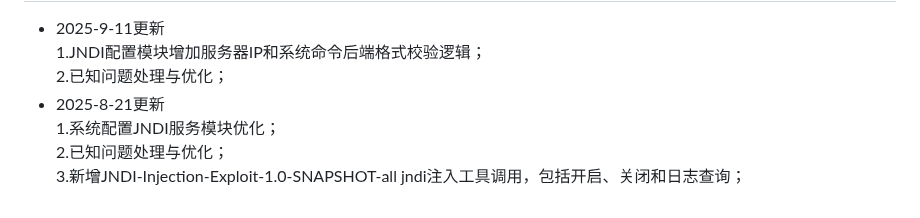
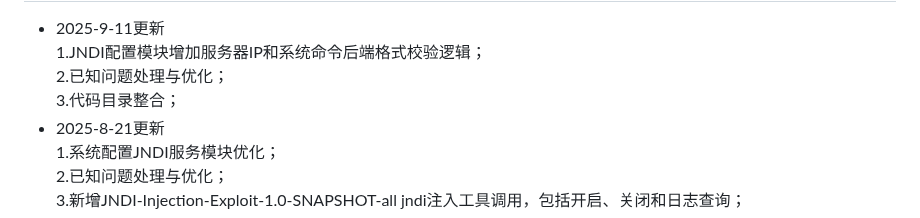
Before and after one commit to huan-cdm/info_scan, a Markdown page: readme.md, the part around the change. Drawn GitHub-style.

Commit message:
系统优化

```diff
--- a/readme.md
+++ b/readme.md
@@ -116,6 +116,7 @@ https://github.com/huan-cdm/Surf-the-Internet-scientifically<br>
 2025-9-11更新<br>
 1.JNDI配置模块增加服务器IP和系统命令后端格式校验逻辑；<br>
 2.已知问题处理与优化；<br>
+3.代码目录整合；<br>
 </li>
 <li>
 2025-8-21更新<br>
```
